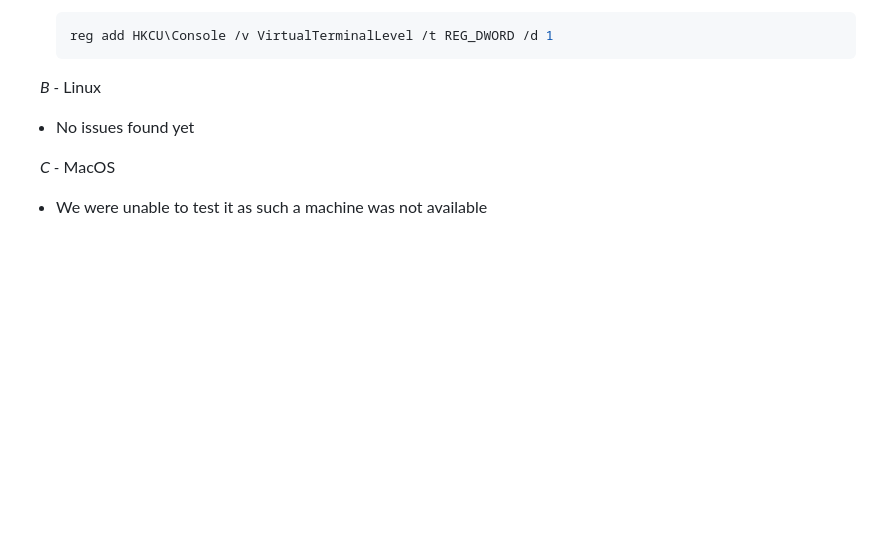
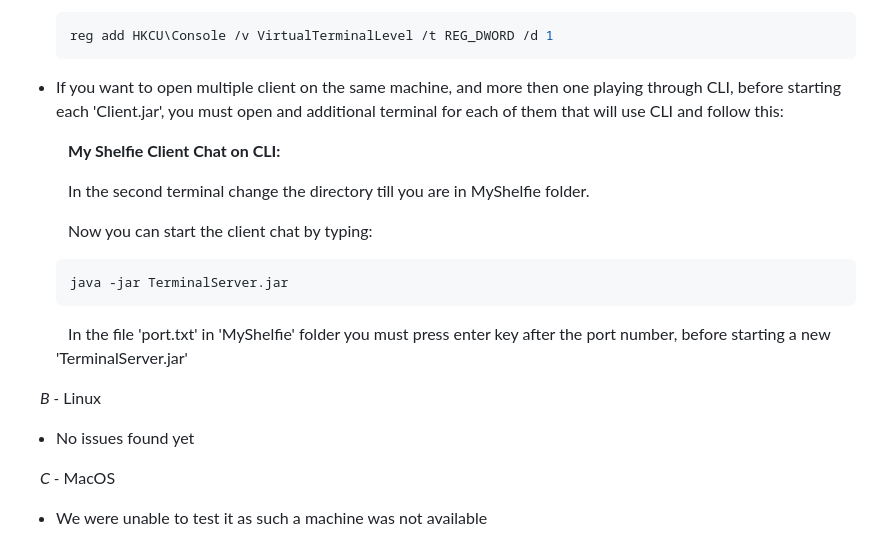
Before and after one commit to pontig/ing-sw-2023-pontiggia-pasini-reffo-perriello, a Markdown page: README.md, the part around one of its changes. Rendered like a GitHub page; blank space fills up the shorter version.

````diff
--- a/README.md
+++ b/README.md
@@ -149,6 +151,18 @@ java --module-path <Name of SDK folder>/lib --add-modules javafx.controls,javafx
   ```bash
   reg add HKCU\Console /v VirtualTerminalLevel /t REG_DWORD /d 1
   ```
+- If you want to open multiple client on the same machine, and more then one playing through CLI, before starting each 'Client.jar', you must open and additional terminal for each of them that will use CLI and follow this:
+
+  &ensp; **My Shelfie Client Chat on CLI:**
+
+  &ensp; In the second terminal change the directory till you are in MyShelfie folder.
+
+  &ensp; Now you can start the client chat by typing:
+  ```bash
+  java -jar TerminalServer.jar
+  ```
+  &ensp; In the file 'port.txt' in 'MyShelfie' folder you must press enter key after the port number, before starting a new 'TerminalServer.jar'
+
 
 &emsp; *B -* Linux
 - No issues found yet
````
Also changed, not shown: other parts of README.md (+11 -9 lines).
